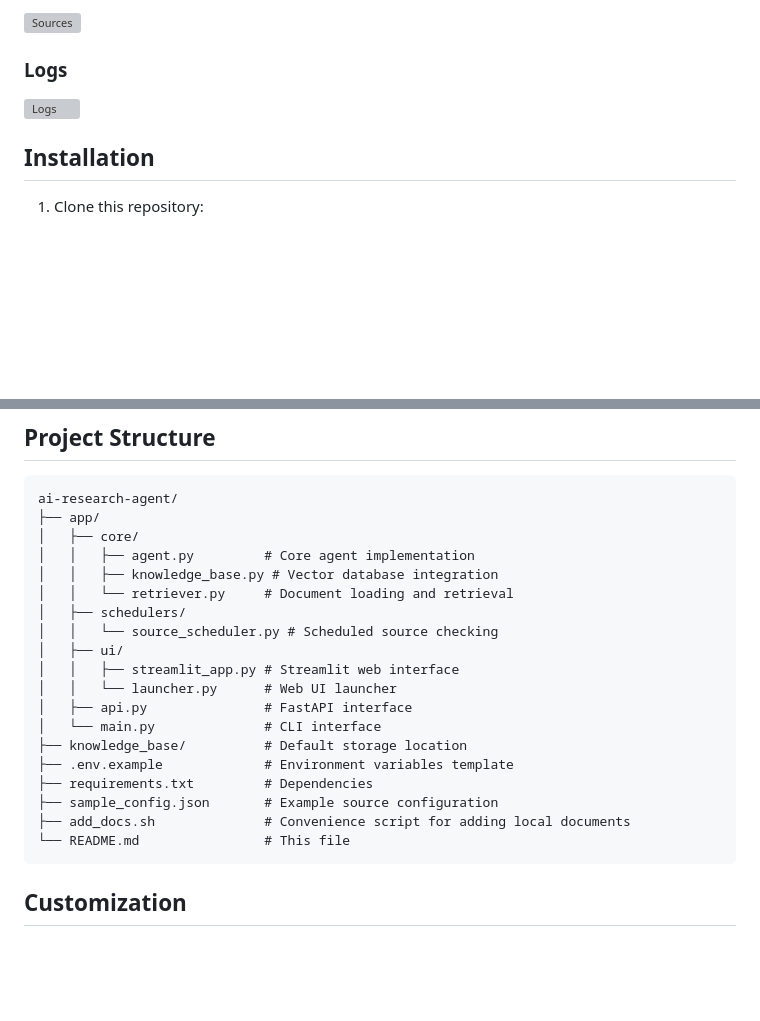
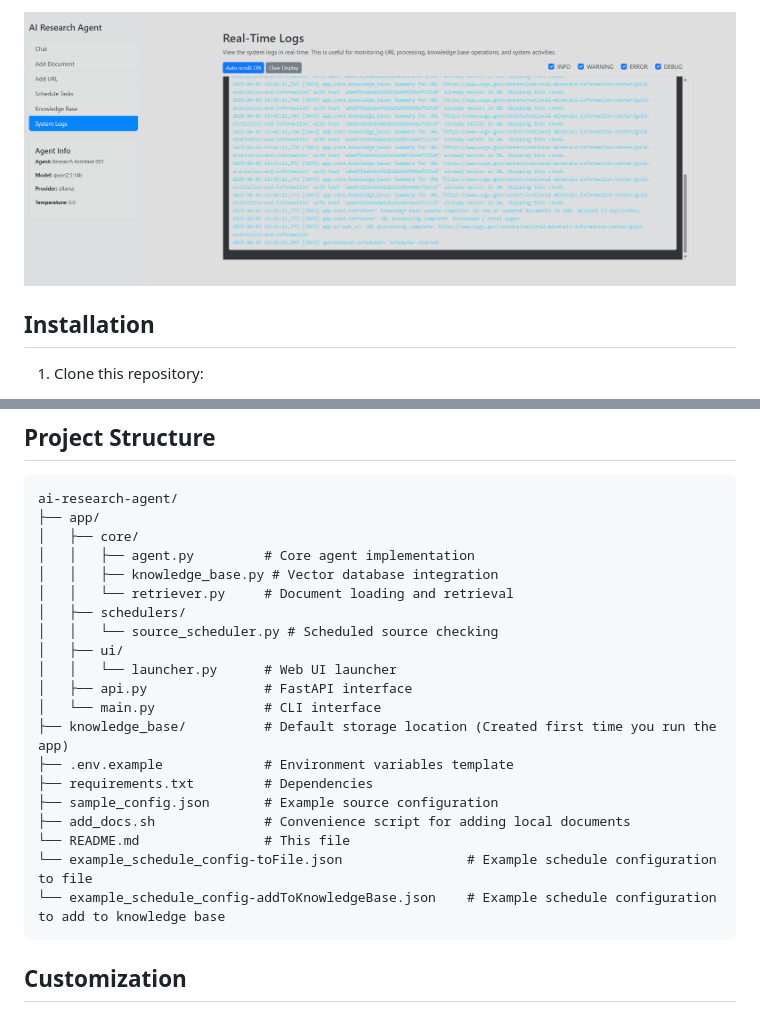
Before and after one commit to lordachoo/ai-research-agent, a Markdown page: README.md, 2 parts joined by grey strips. Drawn GitHub-style; blank space fills up the shorter version; grey boxes are pictures that could not be loaded.

````diff
--- a/README.md
+++ b/README.md
@@ -38,9 +42,5 @@ A customizable AI agent that can be trained on documents to become an expert on
 
-![Sources](screenshots/sources.png)
-
-### Logs
-
-![Logs](screenshots/logs.png)
+![Logs](screenshots/ai-research-agent-system-logs.png)
 
 ## Installation
 
@@ -306,16 +306,17 @@ ai-research-agent/
 │   ├── schedulers/
 │   │   └── source_scheduler.py # Scheduled source checking
 │   ├── ui/
-│   │   ├── streamlit_app.py # Streamlit web interface
 │   │   └── launcher.py      # Web UI launcher
 │   ├── api.py               # FastAPI interface
 │   └── main.py              # CLI interface
-├── knowledge_base/          # Default storage location
+├── knowledge_base/          # Default storage location (Created first time you run the app)
 ├── .env.example             # Environment variables template
 ├── requirements.txt         # Dependencies
 ├── sample_config.json       # Example source configuration
 ├── add_docs.sh              # Convenience script for adding local documents
 └── README.md                # This file
+└── example_schedule_config-toFile.json                # Example schedule configuration to file
+└── example_schedule_config-addToKnowledgeBase.json    # Example schedule configuration to add to knowledge base
 ```
 
 ## Customization
````
Also changed, not shown: other parts of README.md (+10 -6 lines).
